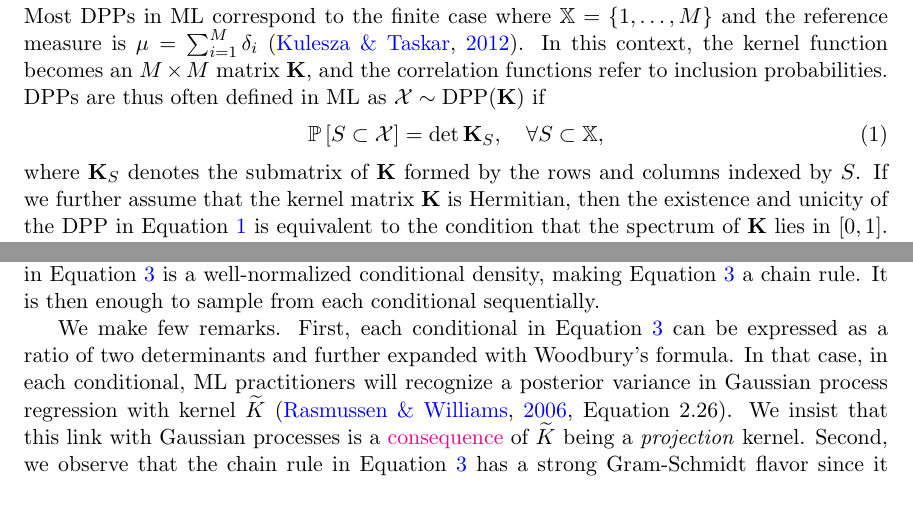
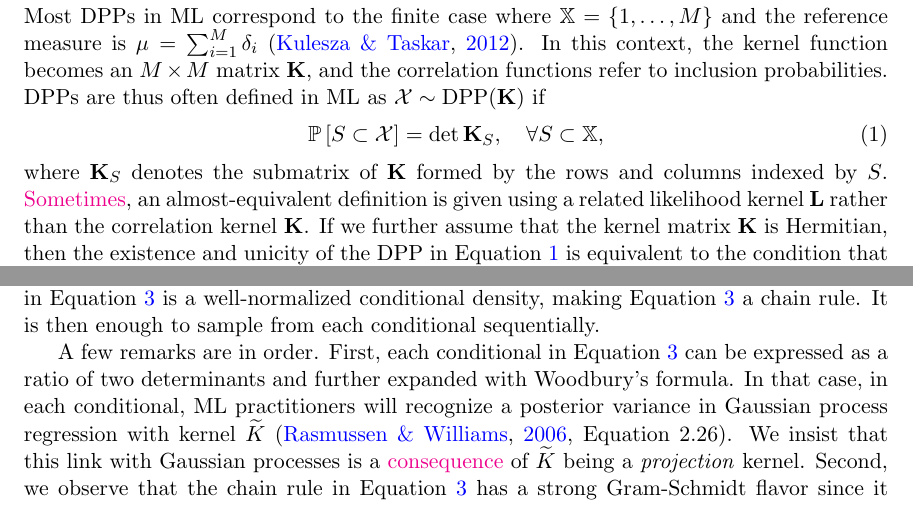
Before and after one commit to guilgautier/DPPy_paper, a LaTeX paper (tex/dppy_paper.tex, which reads tex/definition.tex, tex/sampling.tex): two parts of pages 2 and 3 of 6, joined at a grey line, cut so that both start at the same text. Compiled offline with pdfLaTeX.

Commit message:
added reference to correlation vs likelihood kernel

```diff
--- a/tex/definition.tex
+++ b/tex/definition.tex
@@ -49,7 +49,7 @@ DPPs are thus often defined in ML as $\calX\sim \DPP(\bfK)$ if
     \Proba{S \subset \calX} = \det {\bfK}_S,
       \quad\forall S\subset \bbX,
   \end{equation}
-where ${\bfK}_S$ denotes the submatrix of $\bfK$ formed by the rows and columns indexed by $S$.
+where ${\bfK}_S$ denotes the submatrix of $\bfK$ formed by the rows and columns indexed by $S$. \href{https://dppy.readthedocs.io/en/latest/finite_dpps/definition.html}{\textcolor{magenta}{Sometimes}}, an almost-equivalent definition is given using a related likelihood kernel $\mathbf{L}$ rather than the correlation kernel $\mathbf{K}$.
 If we further assume that the kernel matrix $\bfK$ is Hermitian, then the existence and unicity of the DPP in \Eqref{eq:inclusion_proba_finite} is equivalent to the condition that the spectrum of $\bfK$ lies in $[0,1]$.
 The result also holds for general Hermitian kernel functions $K$ with additional assumptions \cite[Theorem 3]{Sos00}.
 We note that there are also DPPs with nonsymmetric kernels \citep{BoDiFu10}.
--- a/tex/sampling.tex
+++ b/tex/sampling.tex
@@ -67,7 +67,7 @@
   %                       \lrb{K(x,x) - \overline{K(x,x_{1:n-1})} \lrb{K(x_k,x_l)}_{k,l=1}^{n-1} K(x_{1:n-1},x)}
   % \end{align*}
 
-  We make few remarks.
+  A few remarks are in order.
   First, each conditional in \Eqref{eq:joint_distribution2} can be expressed as a ratio of two determinants and further expanded with Woodbury's formula.
   In that case, in each conditional, ML practitioners will recognize  a posterior variance in Gaussian process regression with kernel $\tilde K$ \cite[Equation 2.26]{RaWi06}.
   We insist that this link with Gaussian processes is a \href{https://dppy.readthedocs.io/en/latest/finite_dpps/exact_sampling.html#caution}{\textcolor{magenta}{consequence}} of $\tilde K$ being a \emph{projection} kernel.
```
